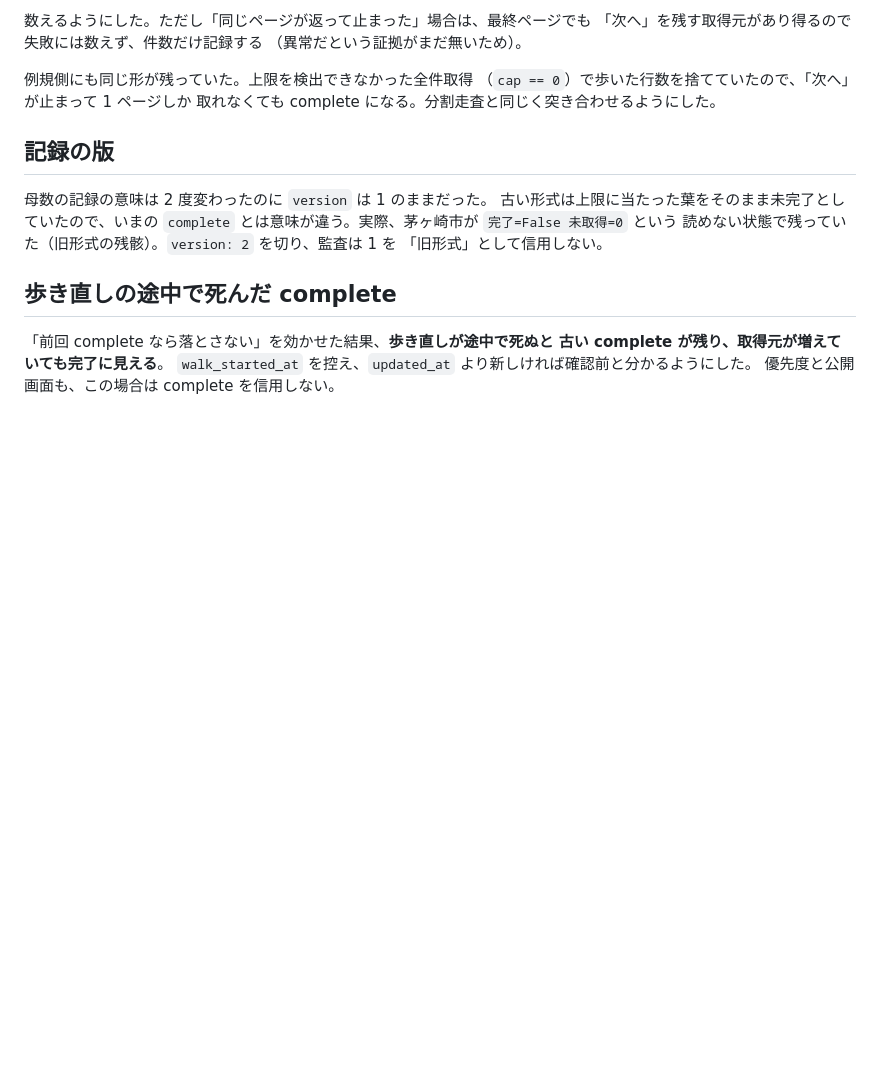
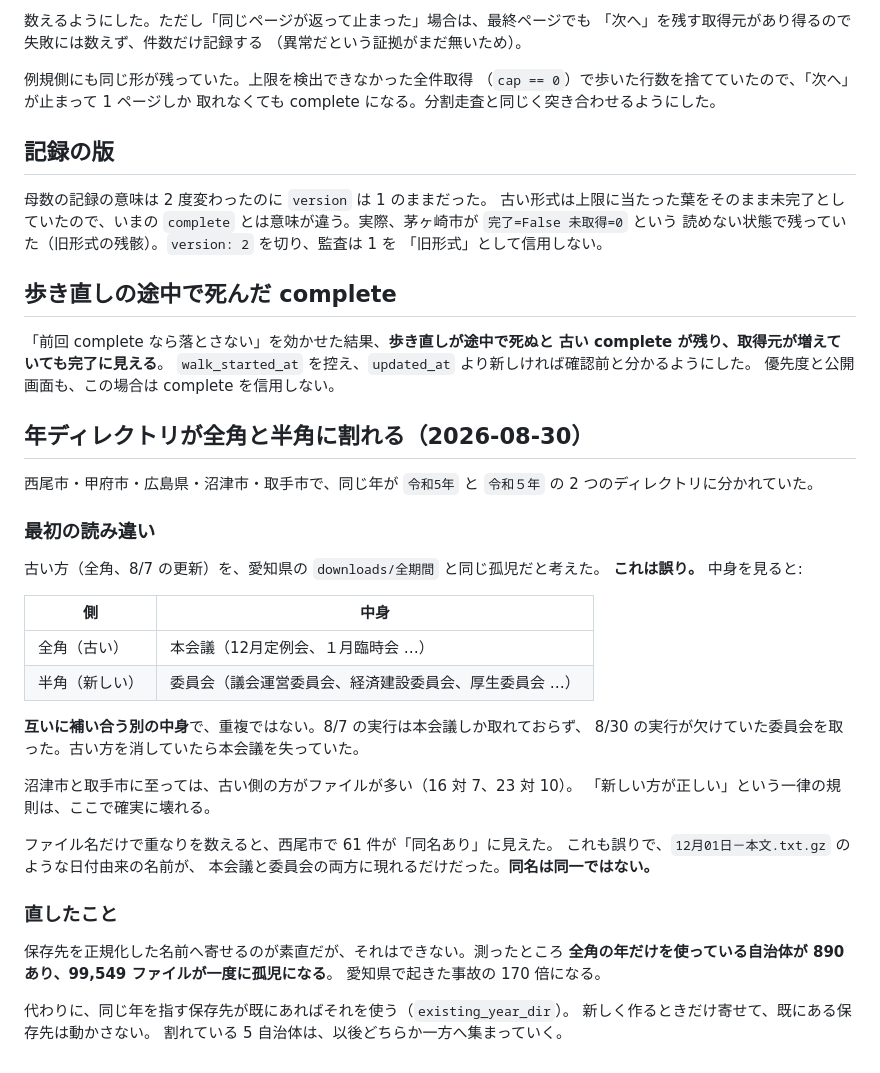
Before and after one commit to mimidesunya/miyabe-tools, a Markdown page: doc/collection-gap-survey.md, the part around the change. GitHub-like rendering; blank space fills up the shorter version.

Commit message:
Correct the reading of the split year directories
孤児だと考えたが違った。全角側は本会議、半角側は委員会で、
互いに補い合う別の中身だった。消していたらデータを失っていた。
沼津市と取手市は古い側の方がファイルが多い。

Co-Authored-By: Claude Opus 5 (1M context) <noreply@anthropic.com>
Claude-Session: https://claude.ai/code/session_01MHMQTjcX9Vndm2xLMPGrCW

```diff
--- a/doc/collection-gap-survey.md
+++ b/doc/collection-gap-survey.md
@@ -953,3 +953,38 @@ goto 失敗を `break` するだけで `failed_list_page_count` に数えてい
 古い complete が残り、取得元が増えていても完了に見える**。
 `walk_started_at` を控え、`updated_at` より新しければ確認前と分かるようにした。
 優先度と公開画面も、この場合は complete を信用しない。
+
+## 年ディレクトリが全角と半角に割れる（2026-08-30）
+
+西尾市・甲府市・広島県・沼津市・取手市で、同じ年が `令和5年` と `令和５年` の
+2 つのディレクトリに分かれていた。
+
+### 最初の読み違い
+
+古い方（全角、8/7 の更新）を、愛知県の `downloads/全期間` と同じ孤児だと考えた。
+**これは誤り。** 中身を見ると:
+
+| 側 | 中身 |
+| --- | --- |
+| 全角（古い） | 本会議（12月定例会、１月臨時会 …） |
+| 半角（新しい） | 委員会（議会運営委員会、経済建設委員会、厚生委員会 …） |
+
+**互いに補い合う別の中身**で、重複ではない。8/7 の実行は本会議しか取れておらず、
+8/30 の実行が欠けていた委員会を取った。古い方を消していたら本会議を失っていた。
+
+沼津市と取手市に至っては、古い側の方がファイルが多い（16 対 7、23 対 10）。
+「新しい方が正しい」という一律の規則は、ここで確実に壊れる。
+
+ファイル名だけで重なりを数えると、西尾市で 61 件が「同名あり」に見えた。
+これも誤りで、`12月01日－本文.txt.gz` のような日付由来の名前が、
+本会議と委員会の両方に現れるだけだった。**同名は同一ではない。**
+
+### 直したこと
+
+保存先を正規化した名前へ寄せるのが素直だが、それはできない。測ったところ
+**全角の年だけを使っている自治体が 890 あり、99,549 ファイルが一度に孤児になる**。
+愛知県で起きた事故の 170 倍になる。
+
+代わりに、同じ年を指す保存先が既にあればそれを使う（`existing_year_dir`）。
+新しく作るときだけ寄せて、既にある保存先は動かさない。
+割れている 5 自治体は、以後どちらか一方へ集まっていく。
```
